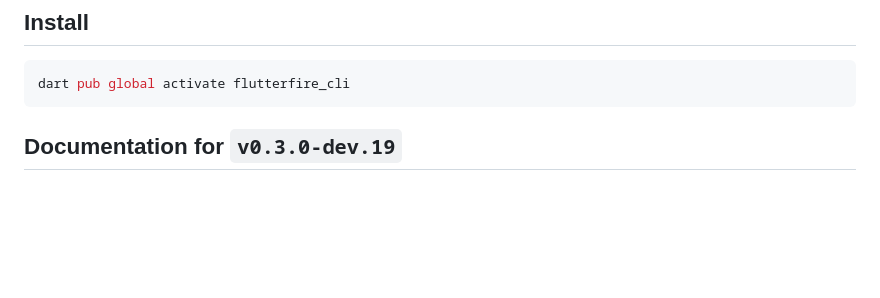
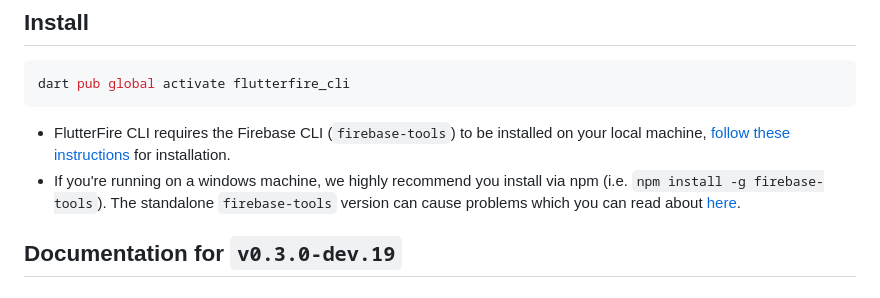
Before and after one commit to invertase/flutterfire_cli, a Markdown page: README.md, the part around the change. GitHub-like rendering; blank space fills up the shorter version.

Commit message:
docs: installation

````diff
--- a/README.md
+++ b/README.md
@@ -36,6 +36,10 @@ flutterfire --help
 ```bash
 dart pub global activate flutterfire_cli
 ```
+
+- FlutterFire CLI requires the Firebase CLI (`firebase-tools`) to be installed on your local machine, [follow these instructions](https://firebase.google.com/docs/cli) for installation.
+- If you're running on a windows machine, we highly recommend you install via npm (i.e. `npm install -g firebase-tools`). The standalone
+`firebase-tools` version can cause problems which you can read about [here](https://github.com/invertase/flutterfire_cli/issues/55#issuecomment-1316201478).
 
 ## Documentation for `v0.3.0-dev.19`
 
````
